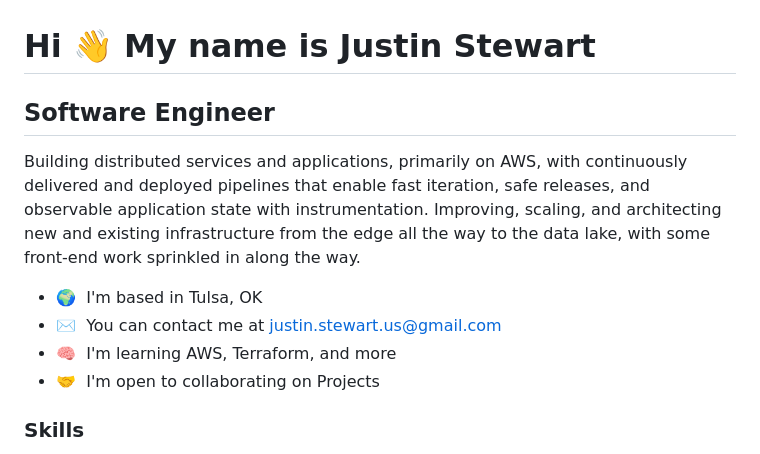
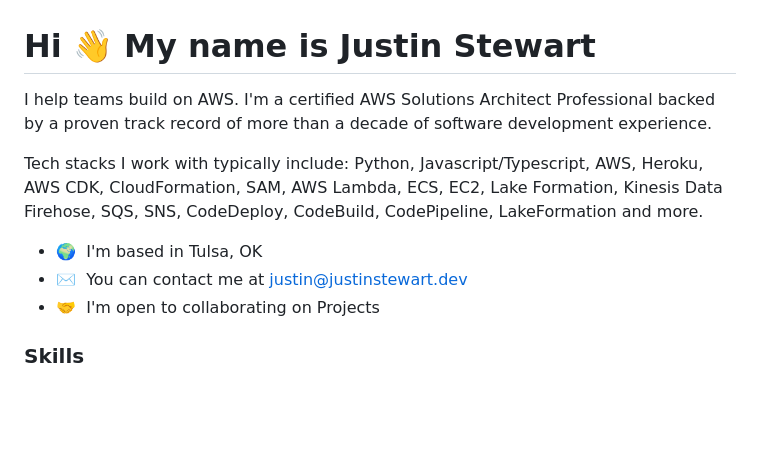
Before and after one commit to justinstewart/justinstewart, a Markdown page: README.md, the part around the change. GitHub-like rendering; blank space fills up the shorter version.

```diff
--- a/README.md
+++ b/README.md
@@ -1,13 +1,12 @@
 Hi 👋 My name is Justin Stewart
 ===============================
 
-Software Engineer
------------------
-Building distributed services and applications, primarily on AWS, with continuously delivered and deployed pipelines that enable fast iteration, safe releases, and observable application state with instrumentation. Improving, scaling, and architecting new and existing infrastructure from the edge all the way to the data lake, with some front-end work sprinkled in along the way.
+I help teams build on AWS. I'm a certified AWS Solutions Architect Professional backed by a proven track record of more than a decade of software development experience.
+
+Tech stacks I work with typically include: Python, Javascript/Typescript, AWS, Heroku, AWS CDK, CloudFormation, SAM, AWS Lambda, ECS, EC2, Lake Formation, Kinesis Data Firehose, SQS, SNS, CodeDeploy, CodeBuild, CodePipeline, LakeFormation and more.
 
 *   🌍  I'm based in Tulsa, OK
-*   ✉️  You can contact me at [justin.stewart.us@gmail.com](mailto:justin.stewart.us@gmail.com)
-*   🧠  I'm learning AWS, Terraform, and more
+*   ✉️  You can contact me at [justin@justinstewart.dev](mailto:justin@justinstewart.dev)
 *   🤝  I'm open to collaborating on Projects
 
 ### Skills
```
